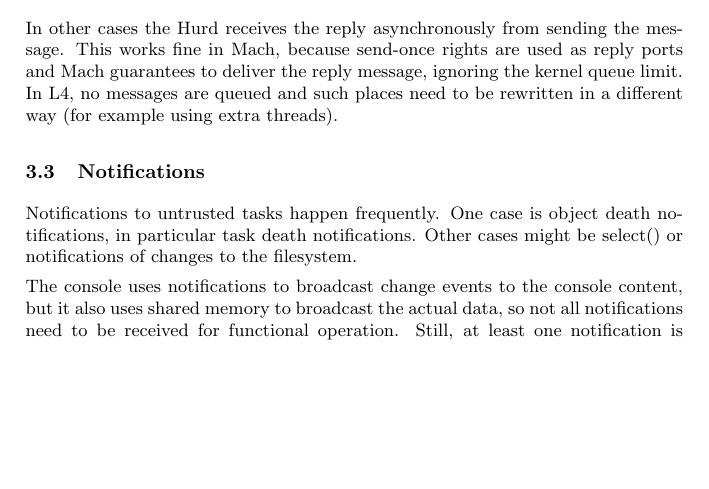
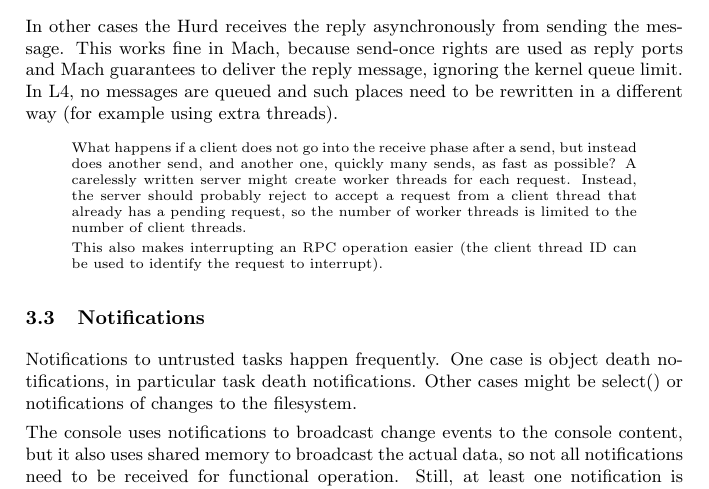
Before and after one commit to OldRepoPreservation/viengoos, a LaTeX document (doc/hurd-on-l4.tex): part of page 20 of 38, cut so that both start at the same text, the shorter picture padded with empty space. Compiled offline with pdfLaTeX.

Commit message:
Add info about DoS attack when accepting messages.

```diff
--- a/doc/hurd-on-l4.tex
+++ b/doc/hurd-on-l4.tex
@@ -1391,6 +1391,19 @@
 ignoring the kernel queue limit.  In L4, no messages are queued and
 such places need to be rewritten in a different way (for example using
 extra threads).
+
+\begin{comment}
+  What happens if a client does not go into the receive phase after a
+  send, but instead does another send, and another one, quickly many
+  sends, as fast as possible?  A carelessly written server might
+  create worker threads for each request.  Instead, the server should
+  probably reject to accept a request from a client thread that
+  already has a pending request, so the number of worker threads is
+  limited to the number of client threads.
+
+  This also makes interrupting an RPC operation easier (the client
+  thread ID can be used to identify the request to interrupt).
+\end{comment}
 
 
 \subsection{Notifications}
```
